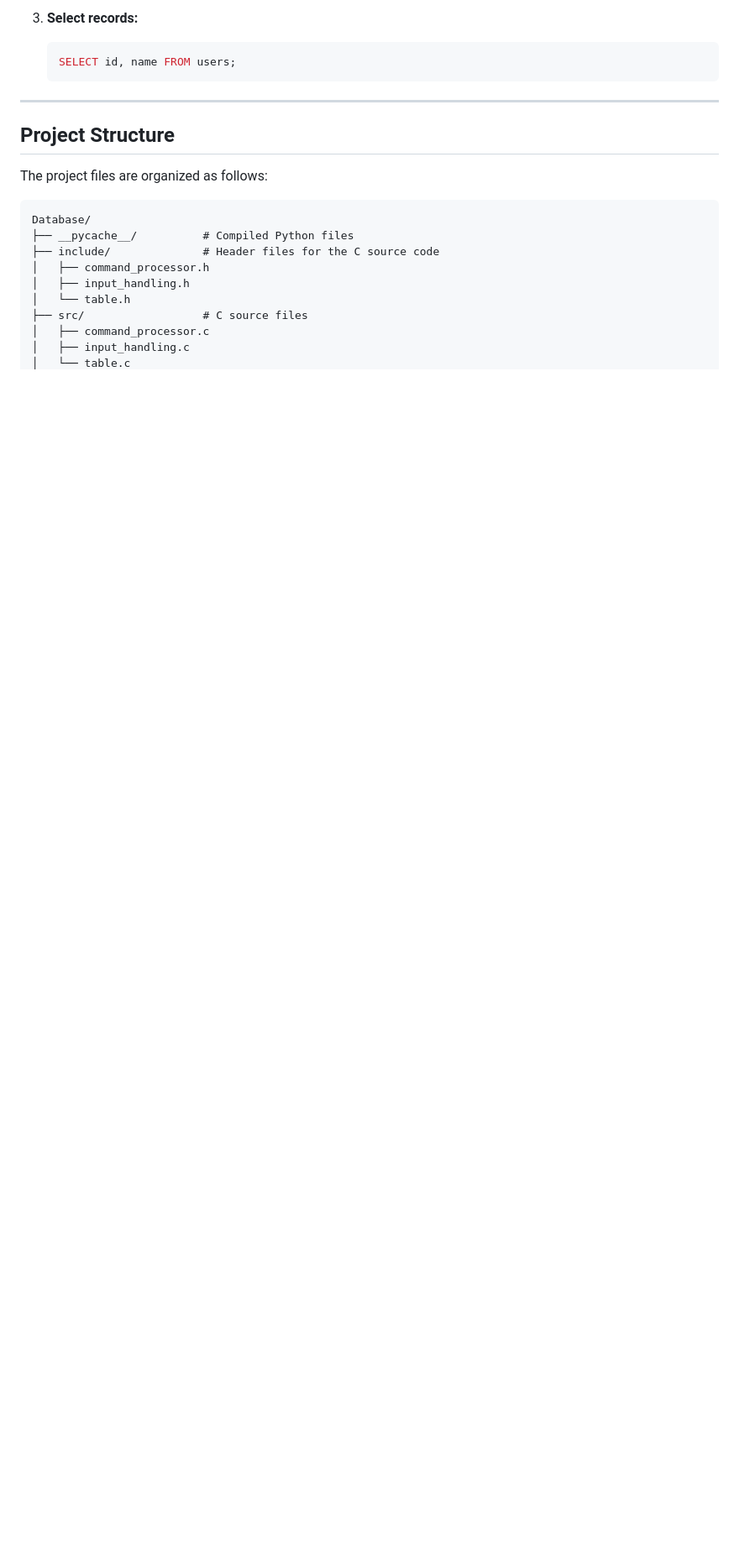
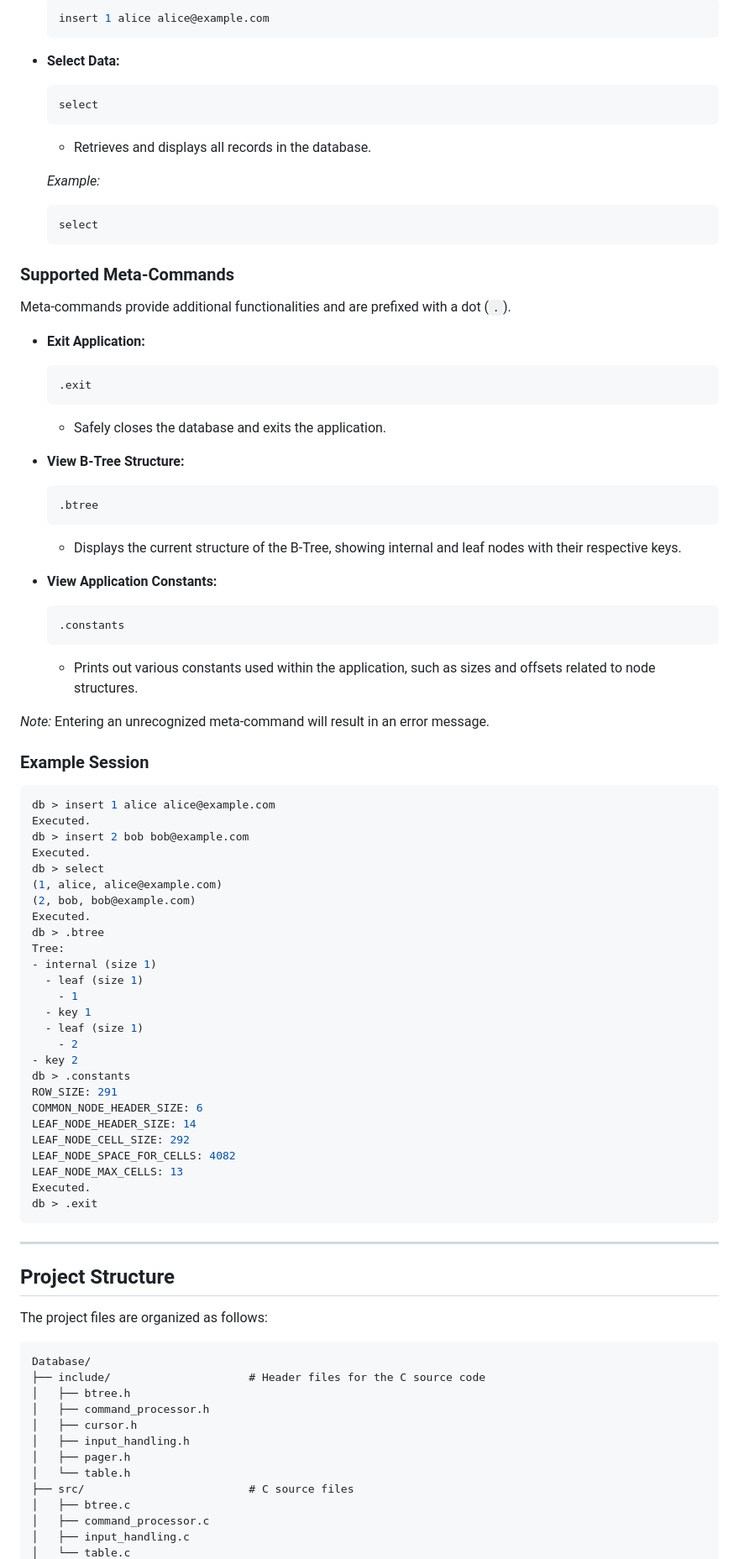
Before and after one commit to Ahmed8881/Database, a Markdown page: Readme.md, the part around one of its changes. Shown at 84% size. Drawn GitHub-style; blank space fills up the shorter version.

````diff
--- a/Readme.md
+++ b/Readme.md
@@ -67,21 +91,100 @@ The database currently supports a subset of SQL commands:
 
-3. **Select records:**
-   ```sql
-   SELECT id, name FROM users;
-   ```
+  ```sql
+  insert 1 alice alice@example.com
+  ```
+
+- **Select Data:**
+
+  ```sql
+  select
+  ```
+
+  - Retrieves and displays all records in the database.
+
+  _Example:_
+
+  ```sql
+  select
+  ```
+
+### Supported Meta-Commands
+
+Meta-commands provide additional functionalities and are prefixed with a dot (`.`).
+
+- **Exit Application:**
+
+  ```sh
+  .exit
+  ```
+
+  - Safely closes the database and exits the application.
+
+- **View B-Tree Structure:**
+
+  ```sh
+  .btree
+  ```
+
+  - Displays the current structure of the B-Tree, showing internal and leaf nodes with their respective keys.
+
+- **View Application Constants:**
+
+  ```sh
+  .constants
+  ```
+
+  - Prints out various constants used within the application, such as sizes and offsets related to node structures.
+
+_Note:_ Entering an unrecognized meta-command will result in an error message.
+
+### Example Session
+
+```sh
+db > insert 1 alice alice@example.com
+Executed.
+db > insert 2 bob bob@example.com
+Executed.
+db > select
+(1, alice, alice@example.com)
+(2, bob, bob@example.com)
+Executed.
+db > .btree
+Tree:
+- internal (size 1)
+  - leaf (size 1)
+    - 1
+  - key 1
+  - leaf (size 1)
+    - 2
+- key 2
+db > .constants
+ROW_SIZE: 291
+COMMON_NODE_HEADER_SIZE: 6
+LEAF_NODE_HEADER_SIZE: 14
+LEAF_NODE_CELL_SIZE: 292
+LEAF_NODE_SPACE_FOR_CELLS: 4082
+LEAF_NODE_MAX_CELLS: 13
+Executed.
+db > .exit
+```
 
 ---
 
 ## Project Structure
+
 The project files are organized as follows:
+
 ```
 Database/
-├── __pycache__/          # Compiled Python files
-├── include/              # Header files for the C source code
+├── include/                     # Header files for the C source code
+│   ├── btree.h
 │   ├── command_processor.h
+│   ├── cursor.h
 │   ├── input_handling.h
+│   ├── pager.h
 │   └── table.h
-├── src/                  # C source files
+├── src/                         # C source files
+│   ├── btree.c
 │   ├── command_processor.c
 │   ├── input_handling.c
 │   └── table.c
````
Also changed, not shown: other parts of Readme.md (+121 -49 lines).
